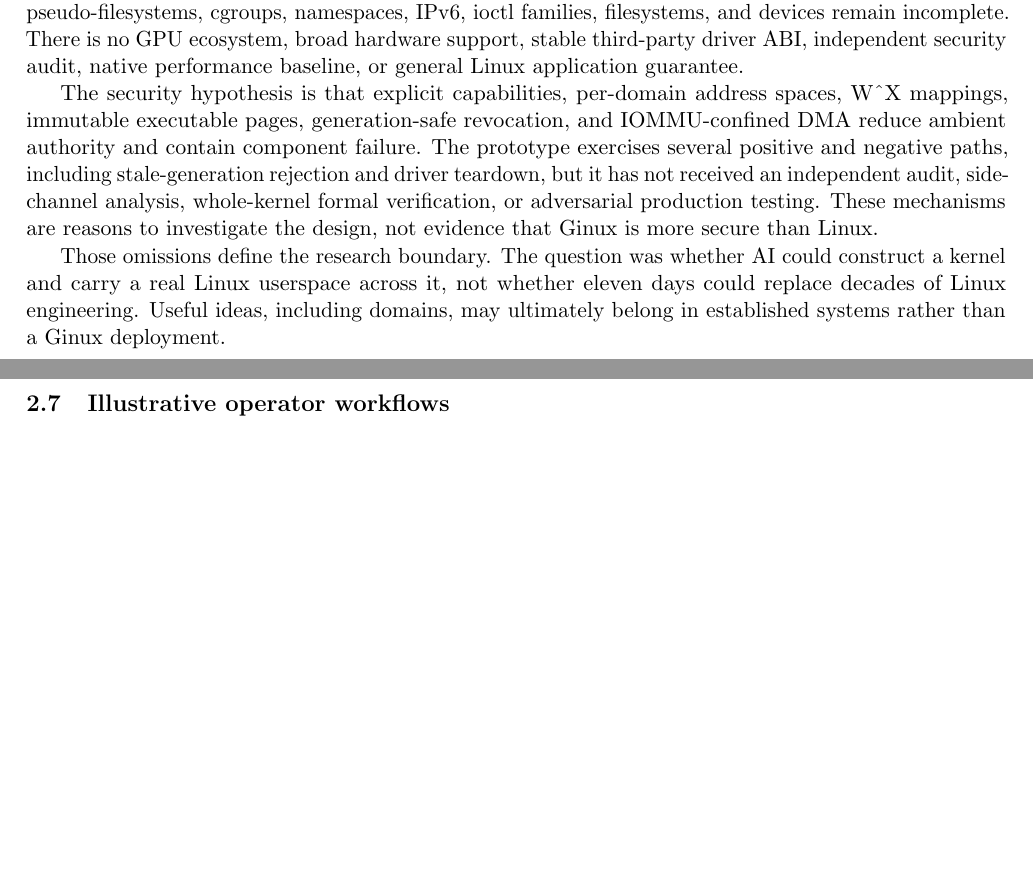
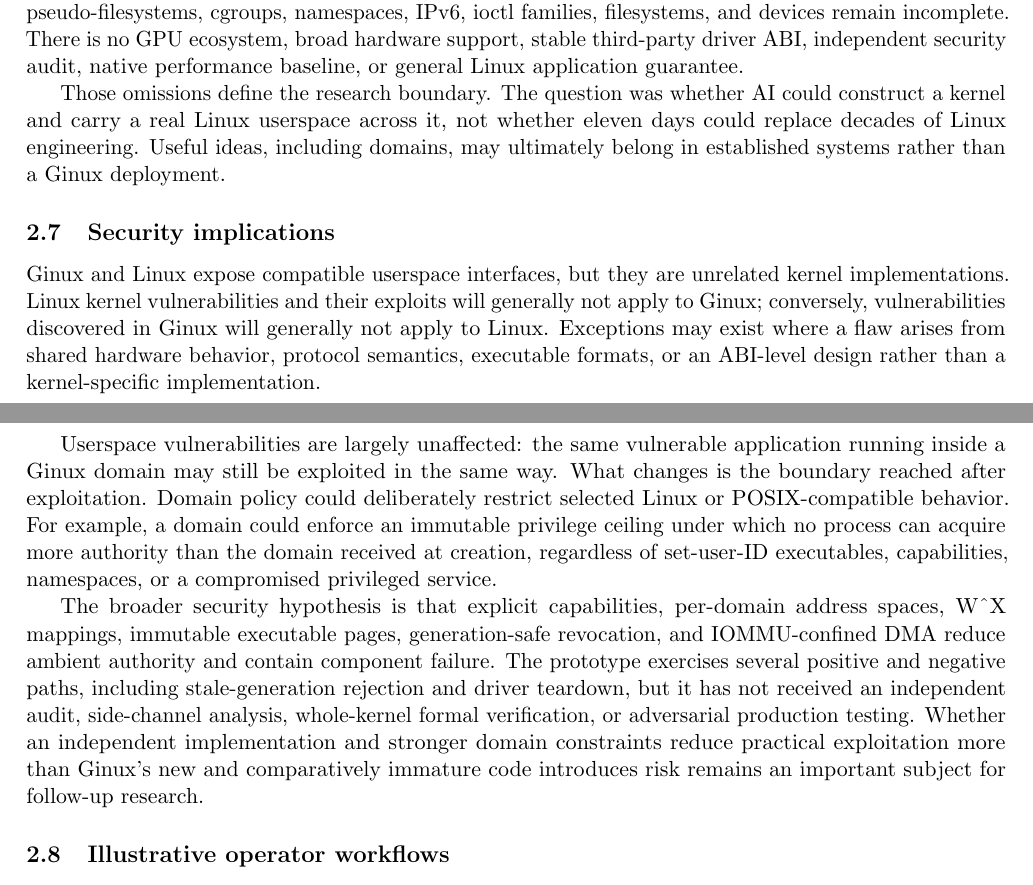
Before and after one commit to gmkurtzer/ginux, a LaTeX paper (docs/paper/ginux-ai-systems-report.tex): two parts of pages 5 and 6 of 12 before the commit and two parts of pages 5 and 6 of 13 after it, joined at a grey line, cut so that both start at the same text, the shorter picture padded with empty space. Compiled offline with pdfLaTeX.

Commit message:
Add kernel security implications to paper
Signed-off-by: Gregory M. Kurtzer <gmkurtzer@gmail.com>

```diff
--- a/docs/paper/ginux-ai-systems-report.tex
+++ b/docs/paper/ginux-ai-systems-report.tex
@@ -351,21 +351,40 @@ There is no GPU ecosystem, broad hardware support, stable third-party driver
 ABI, independent security audit, native performance baseline, or general Linux
 application guarantee.
 
-The security hypothesis is that explicit capabilities, per-domain address
-spaces, W\textasciicircum X mappings, immutable executable pages,
-generation-safe revocation, and IOMMU-confined DMA reduce ambient authority
-and contain component failure. The prototype exercises several positive and
-negative paths, including stale-generation rejection and driver teardown, but
-it has not received an independent audit, side-channel analysis, whole-kernel
-formal verification, or adversarial production testing. These mechanisms are
-reasons to investigate the design, not evidence that Ginux is more secure than
-Linux.
-
 Those omissions define the research boundary. The question was whether AI
 could construct a kernel and carry a real Linux userspace across it, not
 whether eleven days could replace decades of Linux engineering. Useful ideas,
 including domains, may ultimately belong in established systems rather than a
 Ginux deployment.
+
+\subsection{Security implications}
+
+Ginux and Linux expose compatible userspace interfaces, but they are unrelated
+kernel implementations. Linux kernel vulnerabilities and their exploits will
+generally not apply to Ginux; conversely, vulnerabilities discovered in Ginux
+will generally not apply to Linux. Exceptions may exist where a flaw arises
+from shared hardware behavior, protocol semantics, executable formats, or an
+ABI-level design rather than a kernel-specific implementation.
+
+Userspace vulnerabilities are largely unaffected: the same vulnerable
+application running inside a Ginux domain may still be exploited in the same
+way. What changes is the boundary reached after exploitation. Domain policy
+could deliberately restrict selected Linux or POSIX-compatible behavior. For
+example, a domain could enforce an immutable privilege ceiling under which no
+process can acquire more authority than the domain received at creation,
+regardless of set-user-ID executables, capabilities, namespaces, or a
+compromised privileged service.
+
+The broader security hypothesis is that explicit capabilities, per-domain
+address spaces, W\textasciicircum X mappings, immutable executable pages,
+generation-safe revocation, and IOMMU-confined DMA reduce ambient authority
+and contain component failure. The prototype exercises several positive and
+negative paths, including stale-generation rejection and driver teardown, but
+it has not received an independent audit, side-channel analysis, whole-kernel
+formal verification, or adversarial production testing. Whether an independent
+implementation and stronger domain constraints reduce practical exploitation
+more than Ginux's new and comparatively immature code introduces risk remains
+an important subject for follow-up research.
 
 \subsection{Illustrative operator workflows}
 
```
